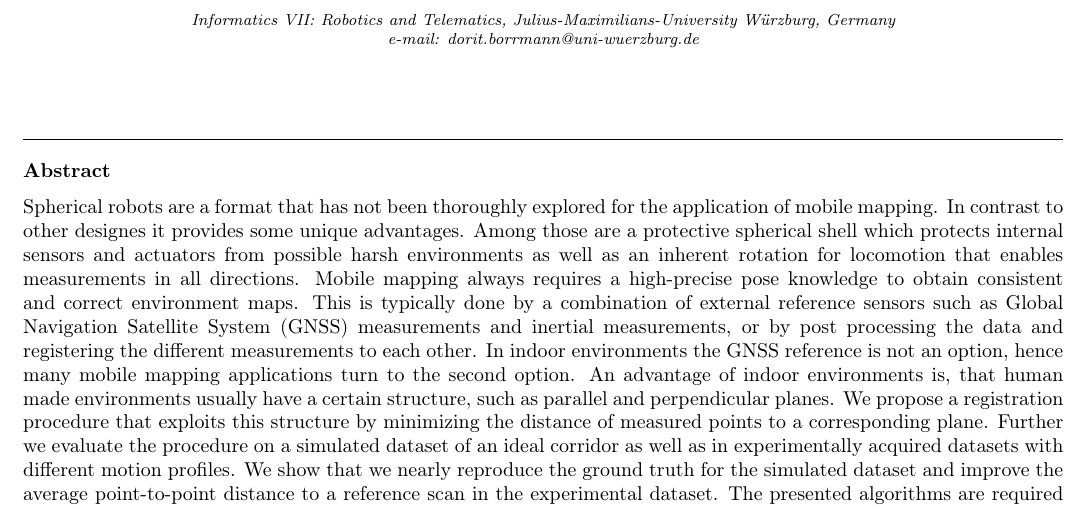
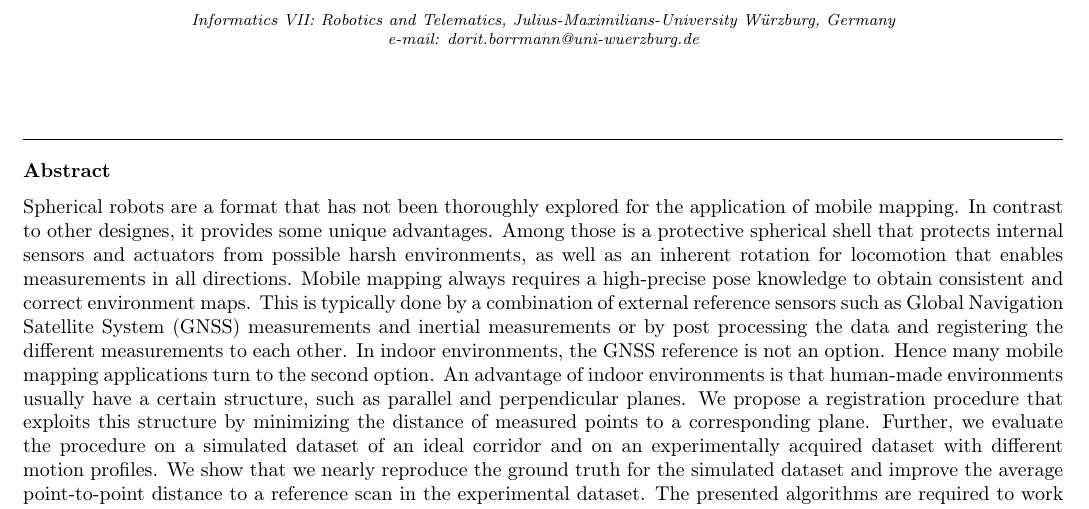
Before and after one commit to fallow24/SphereTDP, a LaTeX paper (Latex/main.tex): part of page 1 of 9, cut so that both start at the same text. Compiled offline with pdfLaTeX.

Commit message:
small corrections

```diff
--- a/Latex/main.tex
+++ b/Latex/main.tex
@@ -85,14 +85,15 @@ e-mail: dorit.borrmann@uni-wuerzburg.de}
 
 \begin{abstract}
 Spherical robots are a format that has not been thoroughly explored for the application of mobile mapping.
-In contrast to other designes it provides some unique advantages.
-Among those are a protective spherical shell which protects internal sensors and actuators from possible harsh environments as well as an inherent rotation for locomotion that enables measurements in all directions.
+In contrast to other designes, it provides some unique advantages.
+Among those is a protective spherical shell that protects internal sensors and actuators from possible harsh environments, as well as an inherent rotation for locomotion that enables measurements in all directions.
 Mobile mapping always requires a high-precise pose knowledge to obtain consistent and correct environment maps.
-This is typically done by a combination of external reference sensors such as Global Navigation Satellite System (GNSS) measurements and inertial measurements, or by post processing the data and registering the different measurements to each other.
-In indoor environments the GNSS reference is not an option, hence many mobile mapping applications turn to the second option.
-An advantage of indoor environments is, that human made environments usually have a certain structure, such as parallel and perpendicular planes.
+This is typically done by a combination of external reference sensors such as Global Navigation Satellite System (GNSS) measurements and inertial measurements or by post processing the data and registering the different measurements to each other.
+In indoor environments, the GNSS reference is not an option.
+Hence many mobile mapping applications turn to the second option.
+An advantage of indoor environments is that human-made environments usually have a certain structure, such as parallel and perpendicular planes.
 We propose a registration procedure that exploits this structure by minimizing the distance of measured points to a corresponding plane.
-Further we evaluate the procedure on a simulated dataset of an ideal corridor as well as in experimentally acquired datasets with different motion profiles.
+Further, we evaluate the procedure on a simulated dataset of an ideal corridor and on an experimentally acquired dataset with different motion profiles.
 We show that we nearly reproduce the ground truth for the simulated dataset and improve the average point-to-point distance to a reference scan in the experimental dataset.
 The presented algorithms are required to work completely autonomous.
 \end{abstract}
```
